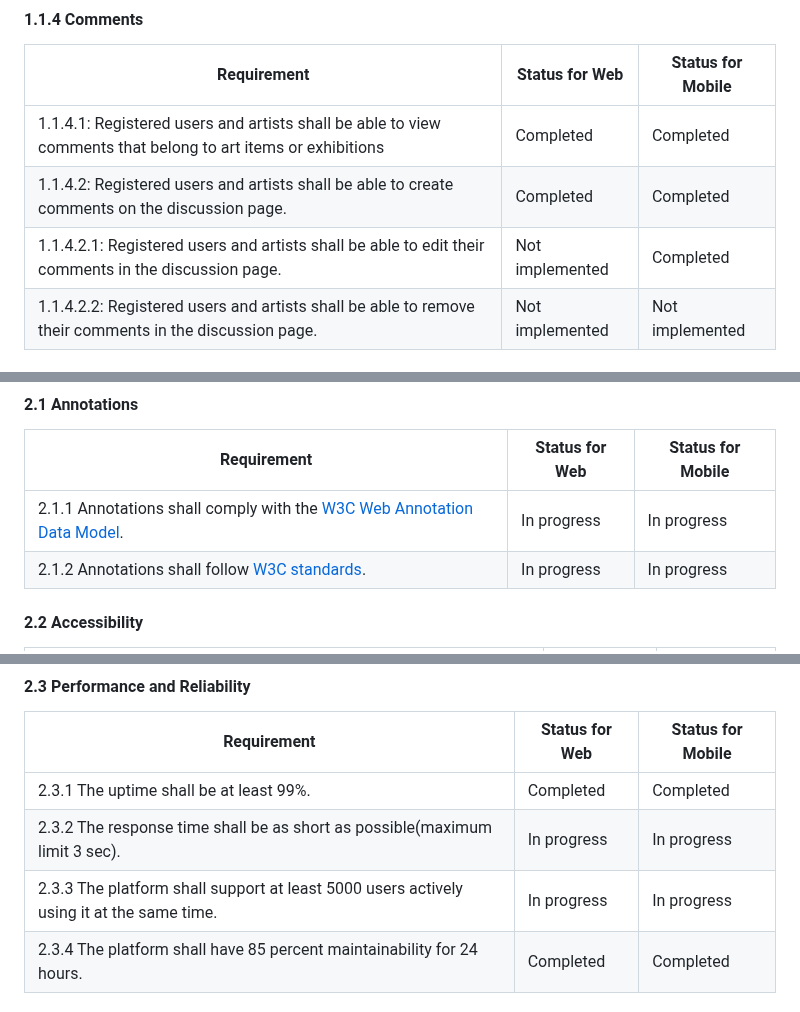
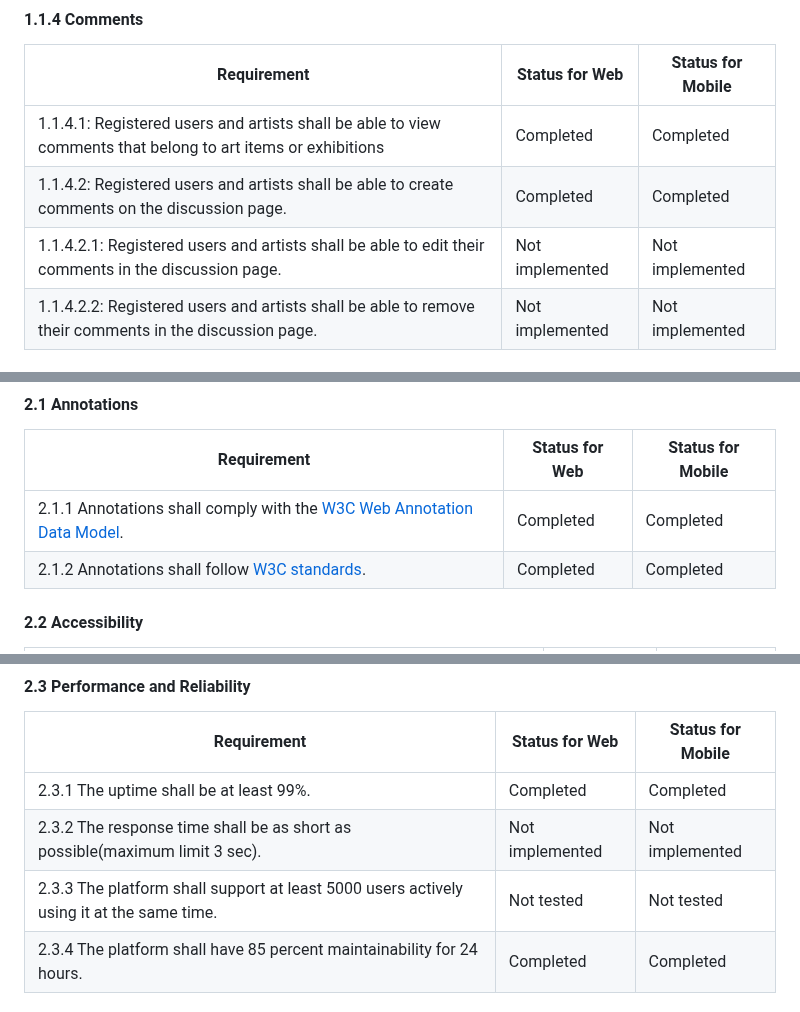
Before and after one commit to bounswe/bounswe2022group7, a Markdown page: deliverables/CMPE451_Customer_Presentation_Milestone_Final/milestone_report.md, 3 parts joined by grey strips. Drawn GitHub-style.

```diff
--- a/deliverables/CMPE451_Customer_Presentation_Milestone_Final/milestone_report.md
+++ b/deliverables/CMPE451_Customer_Presentation_Milestone_Final/milestone_report.md
@@ -407,7 +407,7 @@ Fix
 | ----- | ------ | ------ |
 | 1.1.4.1: Registered users and artists shall be able to view comments that belong to art items or exhibitions |Completed|Completed|
 | 1.1.4.2: Registered users and artists shall be able to create comments on the discussion page. |Completed|Completed|
-| 1.1.4.2.1: Registered users and artists shall be able to edit their comments in the discussion page. |Not implemented|Completed|
+| 1.1.4.2.1: Registered users and artists shall be able to edit their comments in the discussion page. |Not implemented|Not implemented|
 |1.1.4.2.2: Registered users and artists shall be able to remove their comments in the discussion page.|Not implemented|Not implemented|
 
 #### 1.1.5 Events
@@ -571,8 +571,8 @@ Fix
 #### 2.1 Annotations
 | Requirement | Status for Web| Status for Mobile|
 | ----- | ------ | ------ |
-| 2.1.1 Annotations shall comply with the [W3C Web Annotation Data Model](https://www.w3.org/TR/annotation-model/#annotations).|In progress|In progress|
-| 2.1.2 Annotations shall follow [W3C standards](https://www.w3.org/TR/annotation-model/#annotations).|In progress|In progress|
+| 2.1.1 Annotations shall comply with the [W3C Web Annotation Data Model](https://www.w3.org/TR/annotation-model/#annotations).|Completed|Completed|
+| 2.1.2 Annotations shall follow [W3C standards](https://www.w3.org/TR/annotation-model/#annotations).|Completed|Completed|
 
 #### 2.2 Accessibility
 
@@ -590,8 +590,8 @@ Fix
 | Requirement | Status for Web| Status for Mobile|
 | ----- | ------ | ------ |
 | 2.3.1 The uptime shall be at least 99%. |Completed|Completed|
-| 2.3.2 The response time shall be as short as possible(maximum limit 3 sec). |In progress|In progress| //what shall we say?
-| 2.3.3 The platform shall support at least 5000 users actively using it at the same time. |In progress|In progress| //what shall we say?
+| 2.3.2 The response time shall be as short as possible(maximum limit 3 sec). |Not implemented|Not implemented |
+| 2.3.3 The platform shall support at least 5000 users actively using it at the same time. |Not tested|Not tested |
 | 2.3.4 The platform shall have 85 percent maintainability for 24 hours. |Completed|Completed|
 
 #### 2.4 Security
```
Also changed, not shown: other parts of deliverables/CMPE451_Customer_Presentation_Milestone_Final/milestone_report.md (+9 -9 lines).
